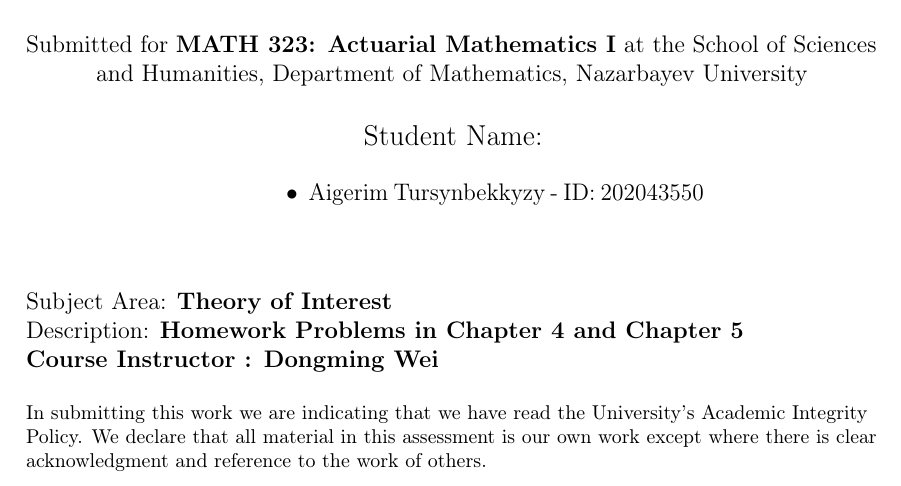
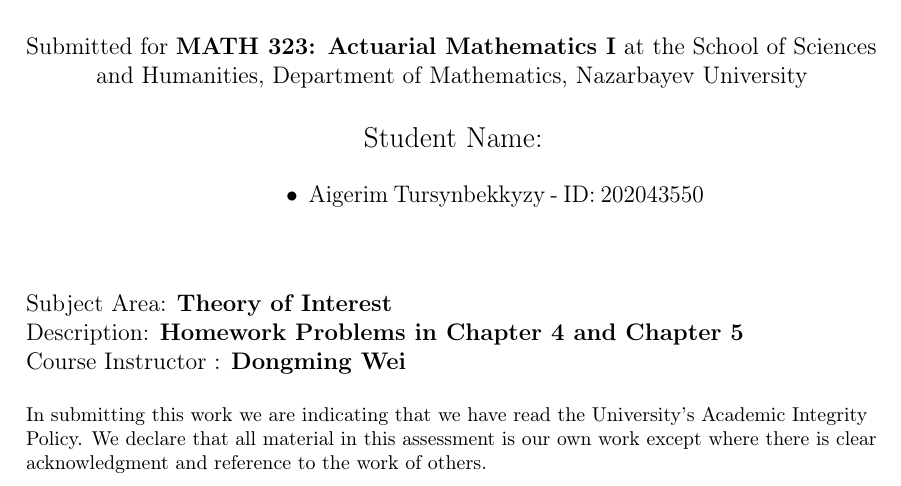
Before and after one commit to aigerimtursynbekkyzy/HomeworkReport2, a LaTeX document (main.tex): part of page 1 of 19, cut so that both start at the same text. Compiled offline with pdfLaTeX.

Commit message:
main.tex

```diff
--- a/main.tex
+++ b/main.tex
@@ -66,7 +66,7 @@
 
     \flushleft{
   Subject Area: {\bf Theory of Interest} \\
-  Description: {\bf Homework Problems in Chapter 4 and Chapter 5 \\
+  Description: {\bf Homework Problems in Chapter 4 and Chapter 5} \\
   Course Instructor : {\bf Dongming Wei} \\
     }
 
```
